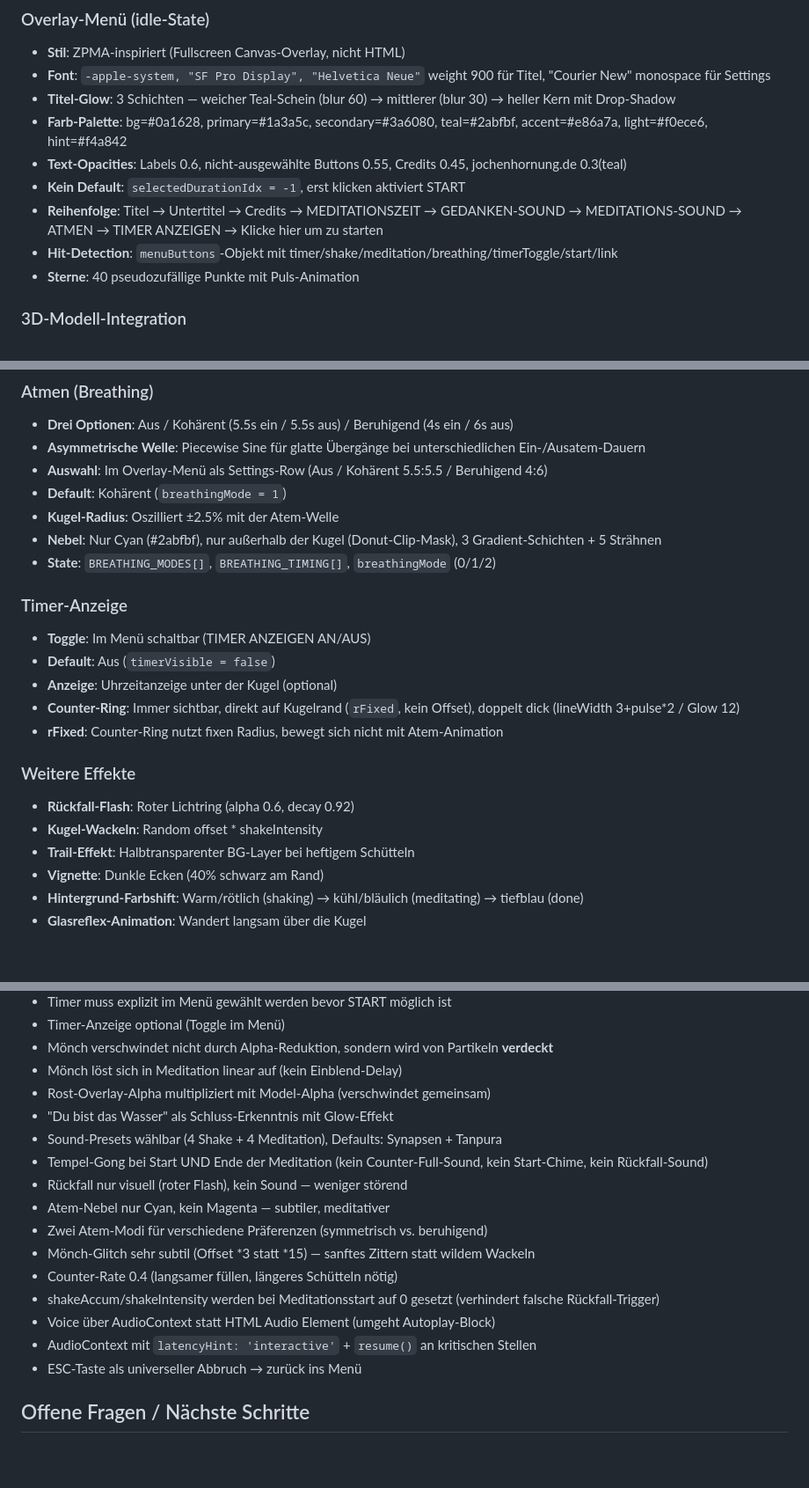
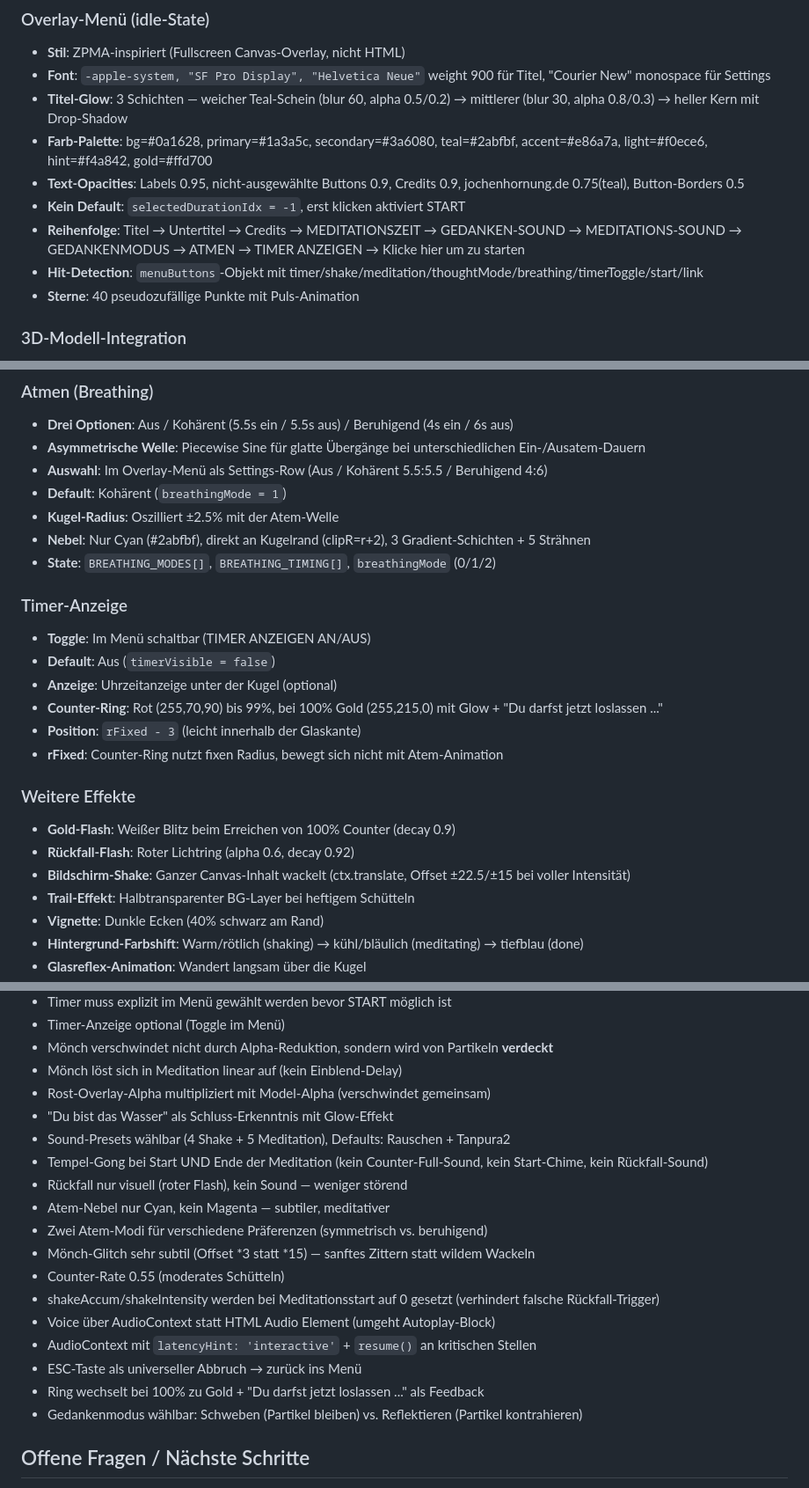
Before and after one commit to s0f4surf3r/m-sphere, a Markdown page: CLAUDE.md, 3 parts joined by grey strips. Shown at 88% size. Drawn GitHub-style; blank space fills up the shorter version.

```diff
--- a/CLAUDE.md
+++ b/CLAUDE.md
@@ -112,12 +116,12 @@ Inspiriert von Thomas Metzingers Schneekugel-Bild, aber radikal weitergedacht.
 ### Overlay-Menü (idle-State)
 - **Stil**: ZPMA-inspiriert (Fullscreen Canvas-Overlay, nicht HTML)
 - **Font**: `-apple-system, "SF Pro Display", "Helvetica Neue"` weight 900 für Titel, "Courier New" monospace für Settings
-- **Titel-Glow**: 3 Schichten — weicher Teal-Schein (blur 60) → mittlerer (blur 30) → heller Kern mit Drop-Shadow
-- **Farb-Palette**: bg=#0a1628, primary=#1a3a5c, secondary=#3a6080, teal=#2abfbf, accent=#e86a7a, light=#f0ece6, hint=#f4a842
-- **Text-Opacities**: Labels 0.6, nicht-ausgewählte Buttons 0.55, Credits 0.45, jochenhornung.de 0.3(teal)
+- **Titel-Glow**: 3 Schichten — weicher Teal-Schein (blur 60, alpha 0.5/0.2) → mittlerer (blur 30, alpha 0.8/0.3) → heller Kern mit Drop-Shadow
+- **Farb-Palette**: bg=#0a1628, primary=#1a3a5c, secondary=#3a6080, teal=#2abfbf, accent=#e86a7a, light=#f0ece6, hint=#f4a842, gold=#ffd700
+- **Text-Opacities**: Labels 0.95, nicht-ausgewählte Buttons 0.9, Credits 0.9, jochenhornung.de 0.75(teal), Button-Borders 0.5
 - **Kein Default**: `selectedDurationIdx = -1`, erst klicken aktiviert START
-- **Reihenfolge**: Titel → Untertitel → Credits → MEDITATIONSZEIT → GEDANKEN-SOUND → MEDITATIONS-SOUND → ATMEN → TIMER ANZEIGEN → Klicke hier um zu starten
-- **Hit-Detection**: `menuButtons`-Objekt mit timer/shake/meditation/breathing/timerToggle/start/link
+- **Reihenfolge**: Titel → Untertitel → Credits → MEDITATIONSZEIT → GEDANKEN-SOUND → MEDITATIONS-SOUND → GEDANKENMODUS → ATMEN → TIMER ANZEIGEN → Klicke hier um zu starten
+- **Hit-Detection**: `menuButtons`-Objekt mit timer/shake/meditation/thoughtMode/breathing/timerToggle/start/link
 - **Sterne**: 40 pseudozufällige Punkte mit Puls-Animation
 
 ### 3D-Modell-Integration
@@ -175,19 +184,21 @@ Inspiriert von Thomas Metzingers Schneekugel-Bild, aber radikal weitergedacht.
 - **Auswahl**: Im Overlay-Menü als Settings-Row (Aus / Kohärent 5.5:5.5 / Beruhigend 4:6)
 - **Default**: Kohärent (`breathingMode = 1`)
 - **Kugel-Radius**: Oszilliert ±2.5% mit der Atem-Welle
-- **Nebel**: Nur Cyan (#2abfbf), nur außerhalb der Kugel (Donut-Clip-Mask), 3 Gradient-Schichten + 5 Strähnen
+- **Nebel**: Nur Cyan (#2abfbf), direkt an Kugelrand (clipR=r+2), 3 Gradient-Schichten + 5 Strähnen
 - **State**: `BREATHING_MODES[]`, `BREATHING_TIMING[]`, `breathingMode` (0/1/2)
 
 ### Timer-Anzeige
 - **Toggle**: Im Menü schaltbar (TIMER ANZEIGEN AN/AUS)
 - **Default**: Aus (`timerVisible = false`)
 - **Anzeige**: Uhrzeitanzeige unter der Kugel (optional)
-- **Counter-Ring**: Immer sichtbar, direkt auf Kugelrand (`rFixed`, kein Offset), doppelt dick (lineWidth 3+pulse*2 / Glow 12)
+- **Counter-Ring**: Rot (255,70,90) bis 99%, bei 100% Gold (255,215,0) mit Glow + "Du darfst jetzt loslassen ..."
+- **Position**: `rFixed - 3` (leicht innerhalb der Glaskante)
 - **rFixed**: Counter-Ring nutzt fixen Radius, bewegt sich nicht mit Atem-Animation
 
 ### Weitere Effekte
+- **Gold-Flash**: Weißer Blitz beim Erreichen von 100% Counter (decay 0.9)
 - **Rückfall-Flash**: Roter Lichtring (alpha 0.6, decay 0.92)
-- **Kugel-Wackeln**: Random offset * shakeIntensity
+- **Bildschirm-Shake**: Ganzer Canvas-Inhalt wackelt (ctx.translate, Offset ±22.5/±15 bei voller Intensität)
 - **Trail-Effekt**: Halbtransparenter BG-Layer bei heftigem Schütteln
 - **Vignette**: Dunkle Ecken (40% schwarz am Rand)
 - **Hintergrund-Farbshift**: Warm/rötlich (shaking) → kühl/bläulich (meditating) → tiefblau (done)
@@ -205,17 +216,19 @@ Inspiriert von Thomas Metzingers Schneekugel-Bild, aber radikal weitergedacht.
 - Mönch löst sich in Meditation linear auf (kein Einblend-Delay)
 - Rost-Overlay-Alpha multipliziert mit Model-Alpha (verschwindet gemeinsam)
 - "Du bist das Wasser" als Schluss-Erkenntnis mit Glow-Effekt
-- Sound-Presets wählbar (4 Shake + 4 Meditation), Defaults: Synapsen + Tanpura
+- Sound-Presets wählbar (4 Shake + 5 Meditation), Defaults: Rauschen + Tanpura2
 - Tempel-Gong bei Start UND Ende der Meditation (kein Counter-Full-Sound, kein Start-Chime, kein Rückfall-Sound)
 - Rückfall nur visuell (roter Flash), kein Sound — weniger störend
 - Atem-Nebel nur Cyan, kein Magenta — subtiler, meditativer
 - Zwei Atem-Modi für verschiedene Präferenzen (symmetrisch vs. beruhigend)
 - Mönch-Glitch sehr subtil (Offset *3 statt *15) — sanftes Zittern statt wildem Wackeln
-- Counter-Rate 0.4 (langsamer füllen, längeres Schütteln nötig)
+- Counter-Rate 0.55 (moderates Schütteln)
 - shakeAccum/shakeIntensity werden bei Meditationsstart auf 0 gesetzt (verhindert falsche Rückfall-Trigger)
 - Voice über AudioContext statt HTML Audio Element (umgeht Autoplay-Block)
 - AudioContext mit `latencyHint: 'interactive'` + `resume()` an kritischen Stellen
 - ESC-Taste als universeller Abbruch → zurück ins Menü
+- Ring wechselt bei 100% zu Gold + "Du darfst jetzt loslassen ..." als Feedback
+- Gedankenmodus wählbar: Schweben (Partikel bleiben) vs. Reflektieren (Partikel kontrahieren)
 
 ## Offene Fragen / Nächste Schritte
 - Partikel-Formen variieren (nicht nur Kreise — Icons, Symbole?)
```
Also changed, not shown: other parts of CLAUDE.md (+24 -15 lines).
